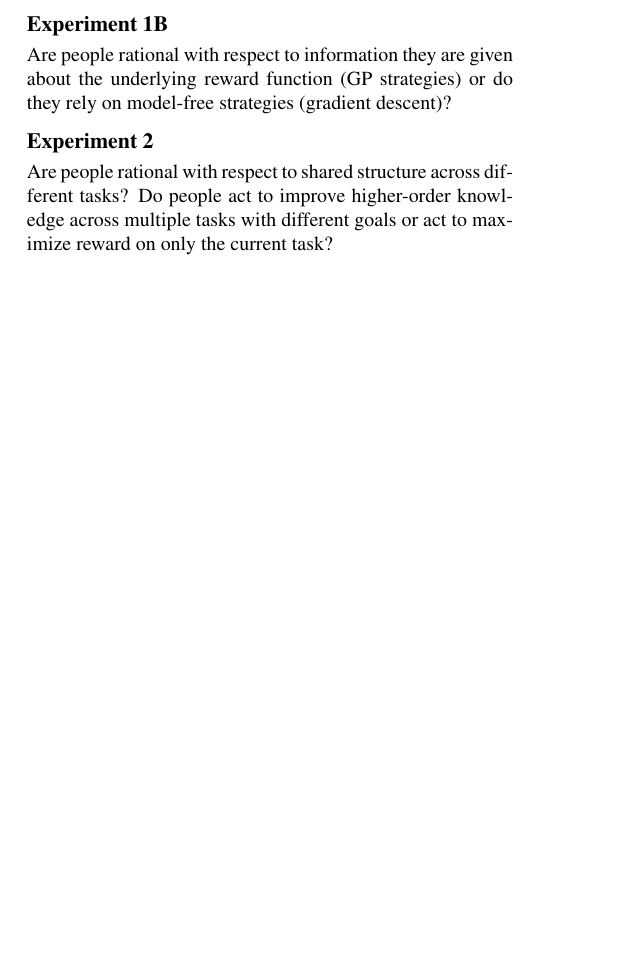
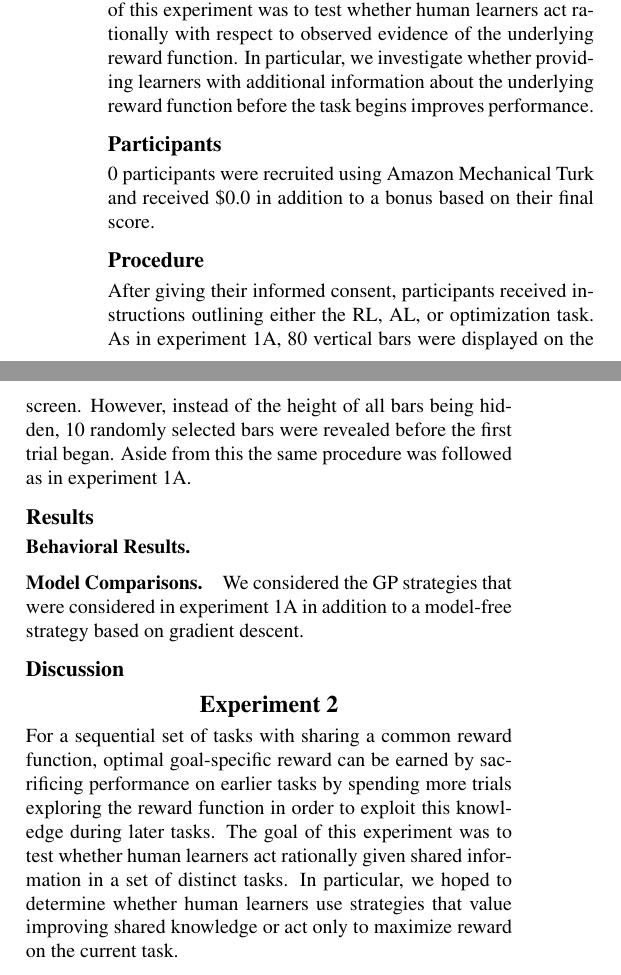
Before and after one commit to bmontambault/Active-Learning, a LaTeX paper (paper/first_draft2.tex): part of one column of page 3 of 3 before the commit and two parts of the columns of page 4 of 4 after it, the two joined at a grey line, cut at the place of the change, the shorter picture padded with empty space. The pictures show the PDF file paper/first_draft2.pdf that the author committed with the source.

Commit message:
outline of experiments

```diff
--- a/paper/first_draft2.tex
+++ b/paper/first_draft2.tex
@@ -124,0 +132,2 @@
+	&R_{linear}(x) = x \\
+	&R_{quadratic}(x) = -(x-55)^{2} \\
@@ -174,13 +171,50 @@
 
 	The second class of strategies consist of those that act to maximize some local approximation of long and short-term reward. We tested the fit of the GP UCB, expected improvement, probability of improvement, and $\epsilon \text{-greedy}$ strategies.
 
+	\subsection{Discussion}
+
 	\section{Experiment 1B}
 
-	Are people rational with respect to information they are given about the underlying reward function (GP strategies) or do they rely on model-free strategies (gradient descent)?
+	On each task, the optimal strategy for selecting the next action that will yield the maximum total goal-specific reward can be determined evaluating the expected reward of each action. However, this type of strategy requires that an explicit model of the underlying reward function be updated on each trial. An alternative, cheaper strategy might be to estimate the optimal next action using some model-free method. The goal of this experiment was to test whether human learners act rationally with respect to observed evidence of the underlying reward function. In particular, we investigate whether providing learners with additional information about the underlying reward function before the task begins improves performance.
+
+	\subsection{Participants}
+
+	\numpartB \space participants were recruited using Amazon Mechanical Turk and received \basepay \space in addition to a bonus based on their final score.
+
+	\subsection{Procedure}
+
+	After giving their informed consent, participants received instructions outlining either the RL, AL, or optimization task. As in experiment 1A, \numbars \space vertical bars were displayed on the screen. However, instead of the height of all bars being hidden, \numsamples \space randomly selected bars were revealed before the first trial began. Aside from this the same procedure was followed as in experiment 1A.
+
+	\subsection{Results}
+
+	\subsubsection{Behavioral Results.}
+
+	\subsubsection{Model Comparisons.}
+
+	We considered the GP strategies that were considered in experiment 1A in addition to a model-free strategy based on gradient descent.
+
+	\subsection{Discussion}
 
 	\section{Experiment 2}
 
-	Are people rational with respect to shared structure across different tasks? Do people act to improve higher-order knowledge across multiple tasks with different goals or act to maximize reward on only the current task?
+	For a sequential set of tasks with sharing a common reward function, optimal goal-specific reward can be earned by sacrificing performance on earlier tasks by spending more trials exploring the reward function in order to exploit this knowledge during later tasks. The goal of this experiment was to test whether human learners act rationally given shared information in a set of distinct tasks. In particular, we hoped to determine whether human learners use strategies that value improving shared knowledge or act only to maximize reward on the current task.
+
+	\subsection{Procedure}
+
+	Participants were asked to complete each of the three (RL, optimization, AL) tasks one after the other in random order. If the height of a bar was revealed during any particular task it would remain visible for all subsequent tasks. For each individual task the procedure was identical to that in experiment 1A.
+
+	\subsection{Results}
+
+	\subsubsection{Behavioral Results.}
+
+	\subsubsection{Model Comparisons.}
+
+	For this task we considered each of the strategies discussed in the results of experiment 1A. We also considered this set of models augmented to put additional value on learning more about the reward function across each task. For these models we placed a Dirichlet ([1., 1., 1., 1.]) prior over kernel mixture weights. Long-term reward gained after from reducing uncertainty about the mixture parameters is approximated by the weighted variance $\hat{\sigma}^{2}_{w} = \sum_{i = 1}^{K} w_{i}(m_{i}(a|h_{1:t-1}) - \mu_{w})^{2}$ for $K$ kernels and $u_{w}$ is the weighted mean $\sum_{i}^{K} w_{i} m_{i}(a|h_{1:t-1})$.
+
+
+	\subsection{Discussion}
+
+	\section{General Discussion}
 
 	\bibliographystyle{apacite}
 
```
Also changed, not shown: paper/first_draft.pdf, paper/first_draft2.pdf, paper/first_draft2.tex (33 more changed lines).
